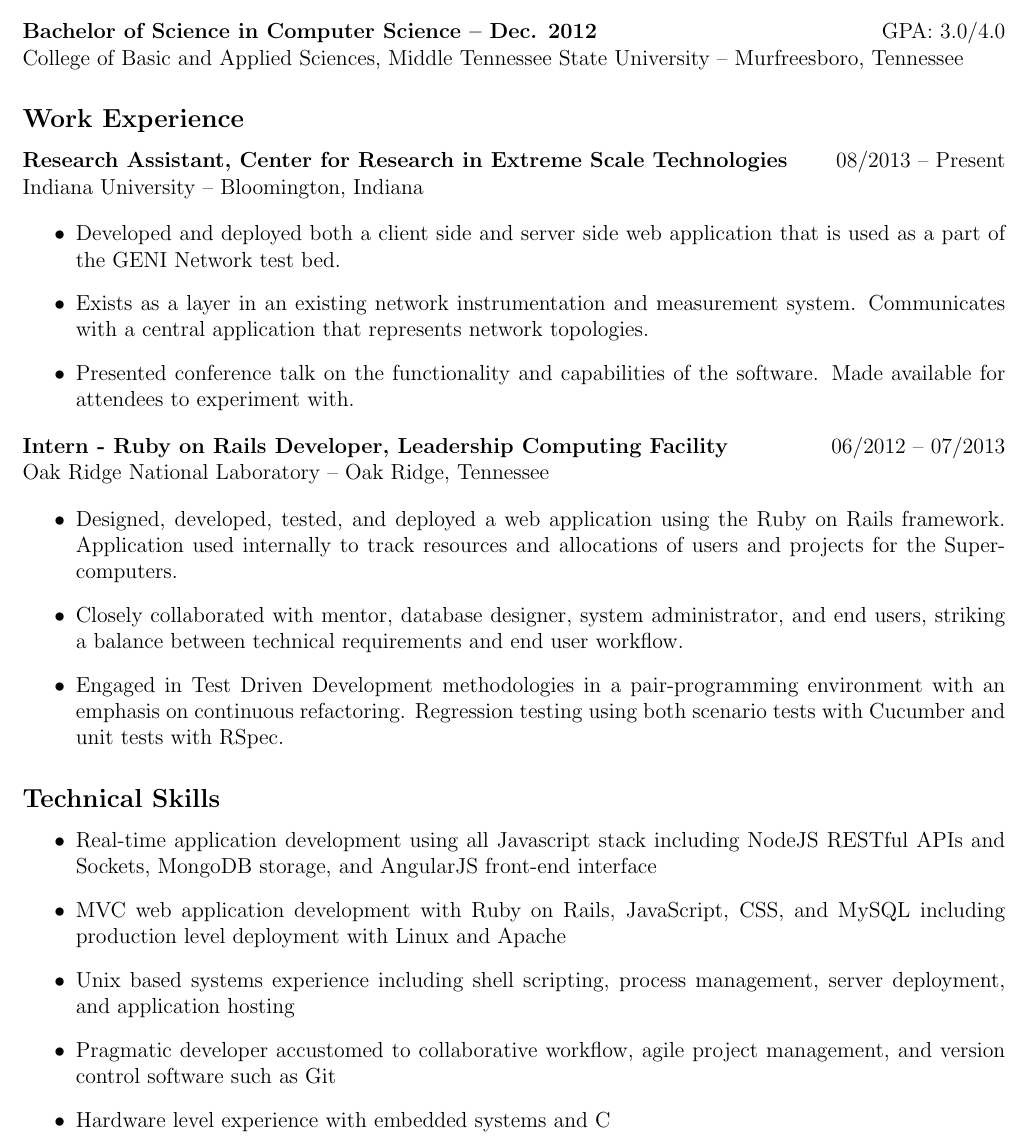
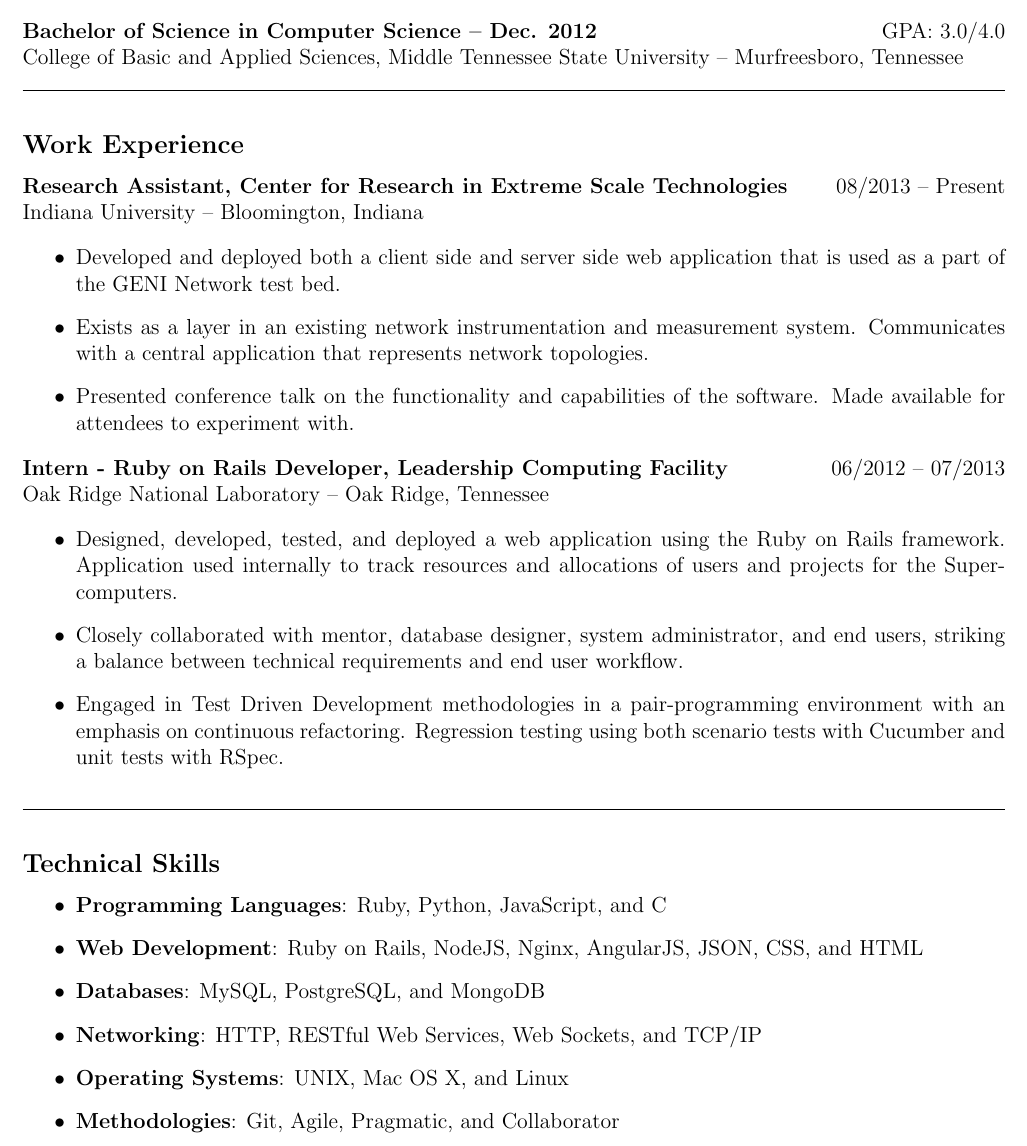
Before and after one commit to thekeele/resume, a LaTeX CV (resume-one-page/resume.tex): part of the page, cut so that both start at the same text. Compiled offline with pdfLaTeX.

Commit message:
one page final draft v1

```diff
--- a/resume-one-page/resume.tex
+++ b/resume-one-page/resume.tex
@@ -36,6 +36,7 @@
 \hfill{GPA: 3.0/4.0}\\
 College of Basic and Applied Sciences, Middle Tennessee State University -- Murfreesboro, Tennessee
 
+\noindent\rule{7.5in}{0.4pt}
 
 \subsection*{Work Experience}
 
@@ -145,24 +146,18 @@
 
 % \end{itemize}
 
+\noindent\rule{7.5in}{0.4pt}
+
 \subsection*{Technical Skills}
 
 \begin{itemize}
 
-  \item Real-time application development using all Javascript stack including
-  NodeJS RESTful APIs and Sockets, MongoDB storage, and AngularJS front-end
-  interface
-
-  \item MVC web application development with Ruby on Rails, JavaScript, CSS, and
-  MySQL including production level deployment with Linux and Apache
-
-  \item Unix based systems experience including shell scripting, process management,
-  server deployment, and application hosting
-
-  \item Pragmatic developer accustomed to collaborative workflow,
-  agile project management, and version control software such as Git
-
-  \item Hardware level experience with embedded systems and C
+  \item\textbf{Programming Languages}: Ruby, Python, JavaScript, and C
+  \item\textbf{Web Development}: Ruby on Rails, NodeJS, Nginx, AngularJS, JSON, CSS, and HTML
+  \item\textbf{Databases}: MySQL, PostgreSQL, and MongoDB
+  \item\textbf{Networking}: HTTP, RESTful Web Services, Web Sockets, and TCP/IP
+  \item\textbf{Operating Systems}: UNIX, Mac OS X, and Linux
+  \item\textbf{Methodologies}: Git, Agile, Pragmatic, and Collaborator
 
 \end{itemize}
 
```
